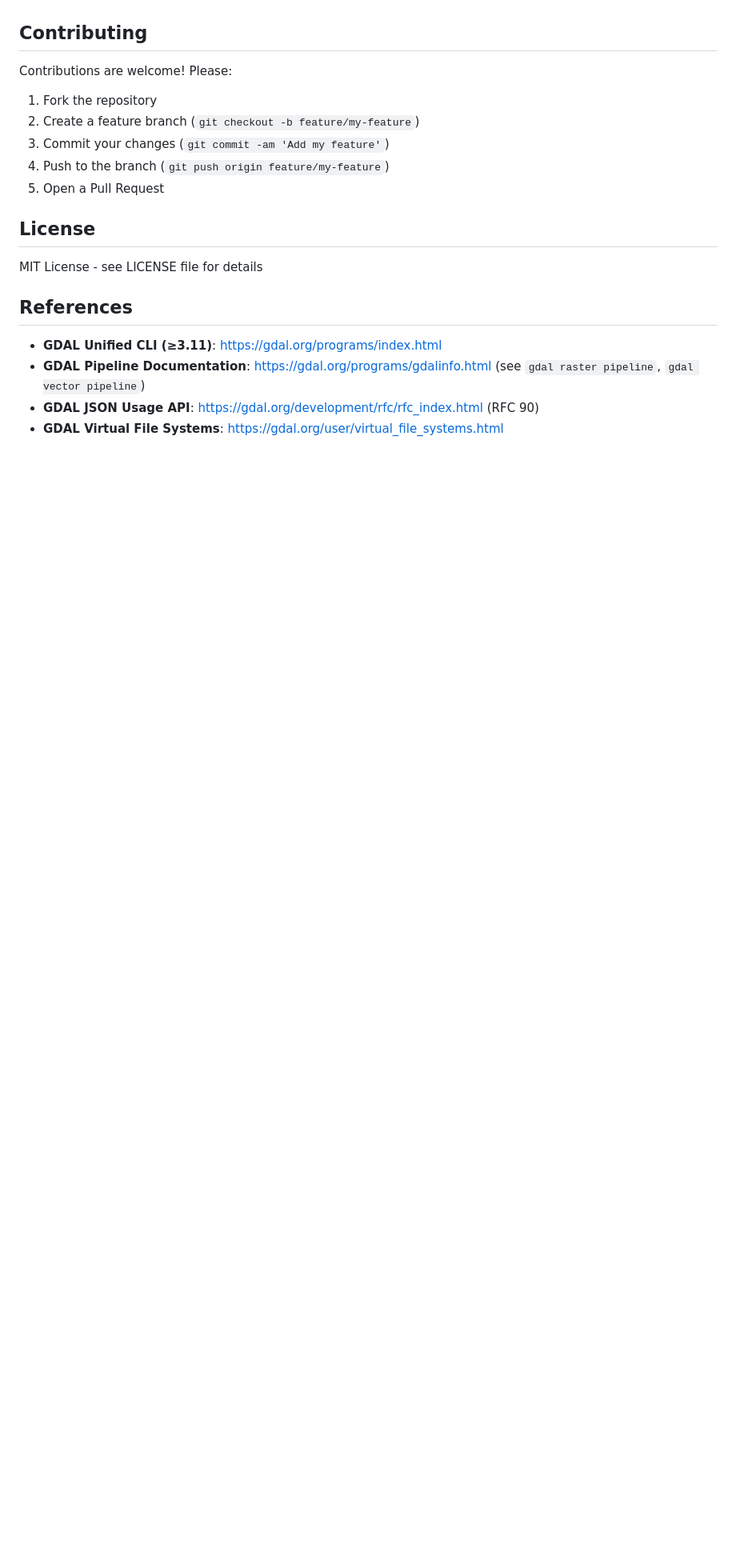
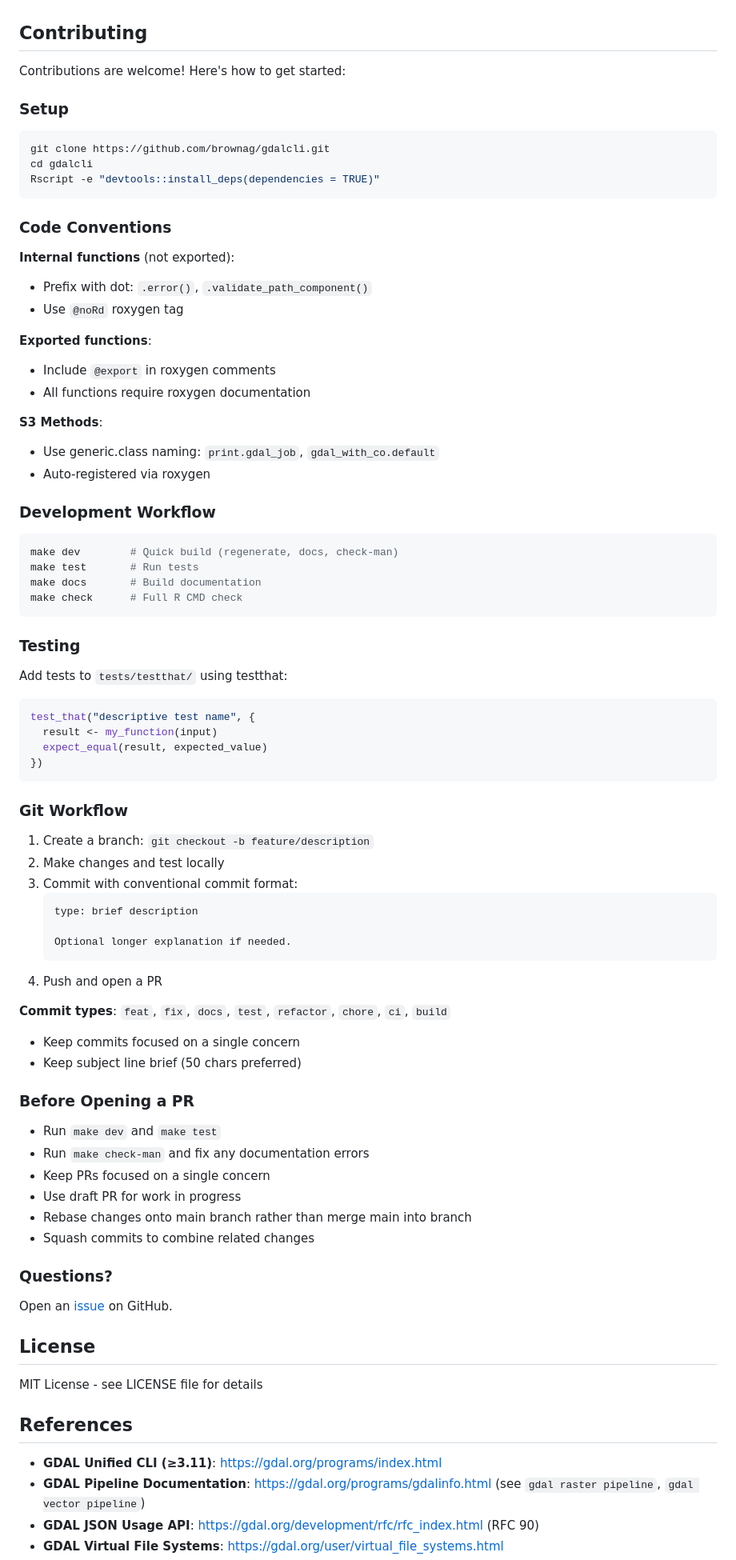
Before and after one commit to brownag/gdalcli, a Markdown page: README.md, the part around the change. Shown at 80% size. Rendered like a GitHub page; blank space fills up the shorter version.

Commit message:
docs: update README

````diff
--- a/README.md
+++ b/README.md
@@ -894,13 +894,78 @@ GDALG files can be:
 
 ## Contributing
 
-Contributions are welcome! Please:
+Contributions are welcome! Here's how to get started:
 
-1.  Fork the repository
-2.  Create a feature branch (`git checkout -b feature/my-feature`)
-3.  Commit your changes (`git commit -am 'Add my feature'`)
-4.  Push to the branch (`git push origin feature/my-feature`)
-5.  Open a Pull Request
+### Setup
+
+```bash
+git clone https://github.com/brownag/gdalcli.git
+cd gdalcli
+Rscript -e "devtools::install_deps(dependencies = TRUE)"
+```
+
+### Code Conventions
+
+**Internal functions** (not exported):
+- Prefix with dot: `.error()`, `.validate_path_component()`
+- Use `@noRd` roxygen tag
+
+**Exported functions**:
+- Include `@export` in roxygen comments
+- All functions require roxygen documentation
+
+**S3 Methods**:
+- Use generic.class naming: `print.gdal_job`, `gdal_with_co.default`
+- Auto-registered via roxygen
+
+### Development Workflow
+
+```bash
+make dev        # Quick build (regenerate, docs, check-man)
+make test       # Run tests
+make docs       # Build documentation
+make check      # Full R CMD check
+```
+
+### Testing
+
+Add tests to `tests/testthat/` using testthat:
+
+```r
+test_that("descriptive test name", {
+  result <- my_function(input)
+  expect_equal(result, expected_value)
+})
+```
+
+### Git Workflow
+
+1. Create a branch: `git checkout -b feature/description`
+2. Make changes and test locally
+3. Commit with conventional commit format:
+   ```
+   type: brief description
+
+   Optional longer explanation if needed.
+   ```
+4. Push and open a PR
+
+**Commit types**: `feat`, `fix`, `docs`, `test`, `refactor`, `chore`, `ci`, `build`
+- Keep commits focused on a single concern
+- Keep subject line brief (50 chars preferred)
+
+### Before Opening a PR
+
+- Run `make dev` and `make test`
+- Run `make check-man` and fix any documentation errors
+- Keep PRs focused on a single concern
+- Use draft PR for work in progress
+- Rebase changes onto main branch rather than merge main into branch
+- Squash commits to combine related changes
+
+### Questions?
+
+Open an [issue](https://github.com/brownag/gdalcli/issues/) on GitHub.
 
 ## License
 
````
